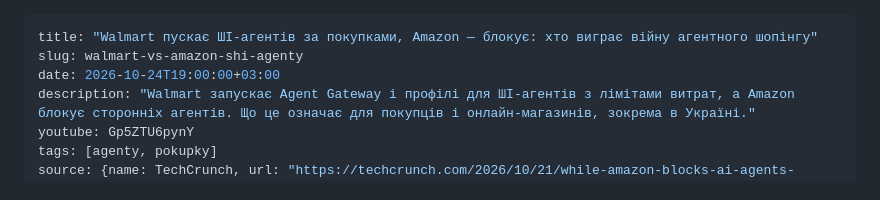
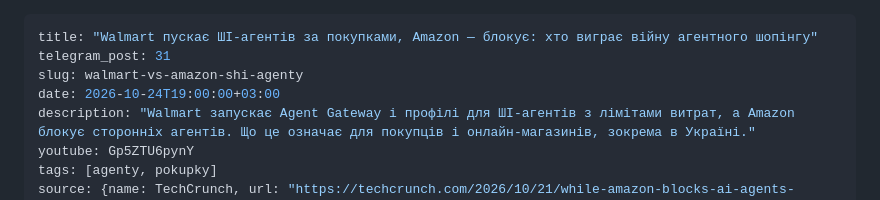
Before and after one commit to manageitblog-pixel/shikarno-site, a Markdown page: content/posts/2026-10-24-walmart-vs-amazon-shi-agenty.md, the part around the change. Drawn GitHub-style.

Commit message:
telegram_post для Walmart vs Amazon
Co-Authored-By: Claude Opus 5.5 <noreply@anthropic.com>
Claude-Session: https://claude.ai/code/session_01JBdjWSZr2Co2kf5i3Ku7VM

```diff
--- a/content/posts/2026-10-24-walmart-vs-amazon-shi-agenty.md
+++ b/content/posts/2026-10-24-walmart-vs-amazon-shi-agenty.md
@@ -1,5 +1,6 @@
 ---
 title: "Walmart пускає ШІ-агентів за покупками, Amazon — блокує: хто виграє війну агентного шопінгу"
+telegram_post: 31
 slug: walmart-vs-amazon-shi-agenty
 date: 2026-10-24T19:00:00+03:00
 description: "Walmart запускає Agent Gateway і профілі для ШІ-агентів з лімітами витрат, а Amazon блокує сторонніх агентів. Що це означає для покупців і онлайн-магазинів, зокрема в Україні."
```
